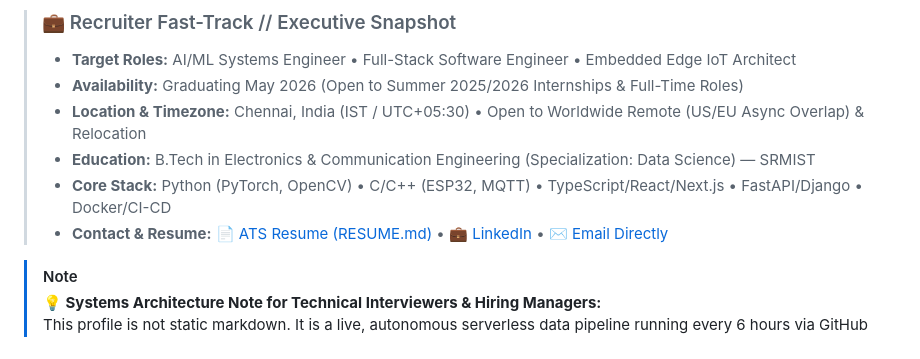
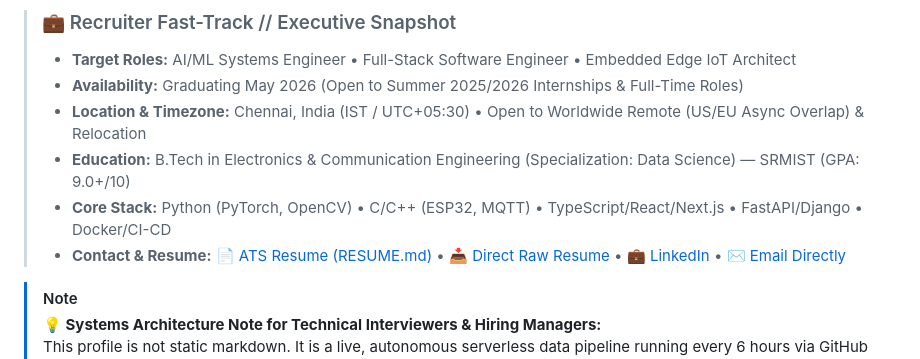
Before and after one commit to imnotparama/imnotparama, a Markdown page: README.md, the part around one of its changes. GitHub-like rendering.

Commit message:
feat(recruiter): add recruiter quick action bar, direct resume download, and pinned guide link

```diff
--- a/README.md
+++ b/README.md
@@ -88,9 +88,9 @@
 > - **Target Roles:** AI/ML Systems Engineer • Full-Stack Software Engineer • Embedded Edge IoT Architect
 > - **Availability:** Graduating May 2026 (Open to Summer 2025/2026 Internships & Full-Time Roles)
 > - **Location & Timezone:** Chennai, India (IST / UTC+05:30) • Open to Worldwide Remote (US/EU Async Overlap) & Relocation
-> - **Education:** B.Tech in Electronics & Communication Engineering (Specialization: Data Science) — SRMIST
+> - **Education:** B.Tech in Electronics & Communication Engineering (Specialization: Data Science) — SRMIST (GPA: 9.0+/10)
 > - **Core Stack:** Python (PyTorch, OpenCV) • C/C++ (ESP32, MQTT) • TypeScript/React/Next.js • FastAPI/Django • Docker/CI-CD
-> - **Contact & Resume:** [📄 ATS Resume (RESUME.md)](https://github.com/imnotparama/imnotparama/blob/main/RESUME.md) • [💼 LinkedIn](https://linkedin.com/in/imnotparama) • [✉️ Email Directly](mailto:imnotparama@gmail.com)
+> - **Contact & Resume:** [📄 ATS Resume (RESUME.md)](https://github.com/imnotparama/imnotparama/blob/main/RESUME.md) • [📥 Direct Raw Resume](https://raw.githubusercontent.com/imnotparama/imnotparama/main/RESUME.md) • [💼 LinkedIn](https://linkedin.com/in/imnotparama) • [✉️ Email Directly](mailto:imnotparama@gmail.com)
 
 > [!NOTE]
 > **💡 Systems Architecture Note for Technical Interviewers & Hiring Managers:**
```
Also changed, not shown: other parts of README.md (+6 -0 lines).
